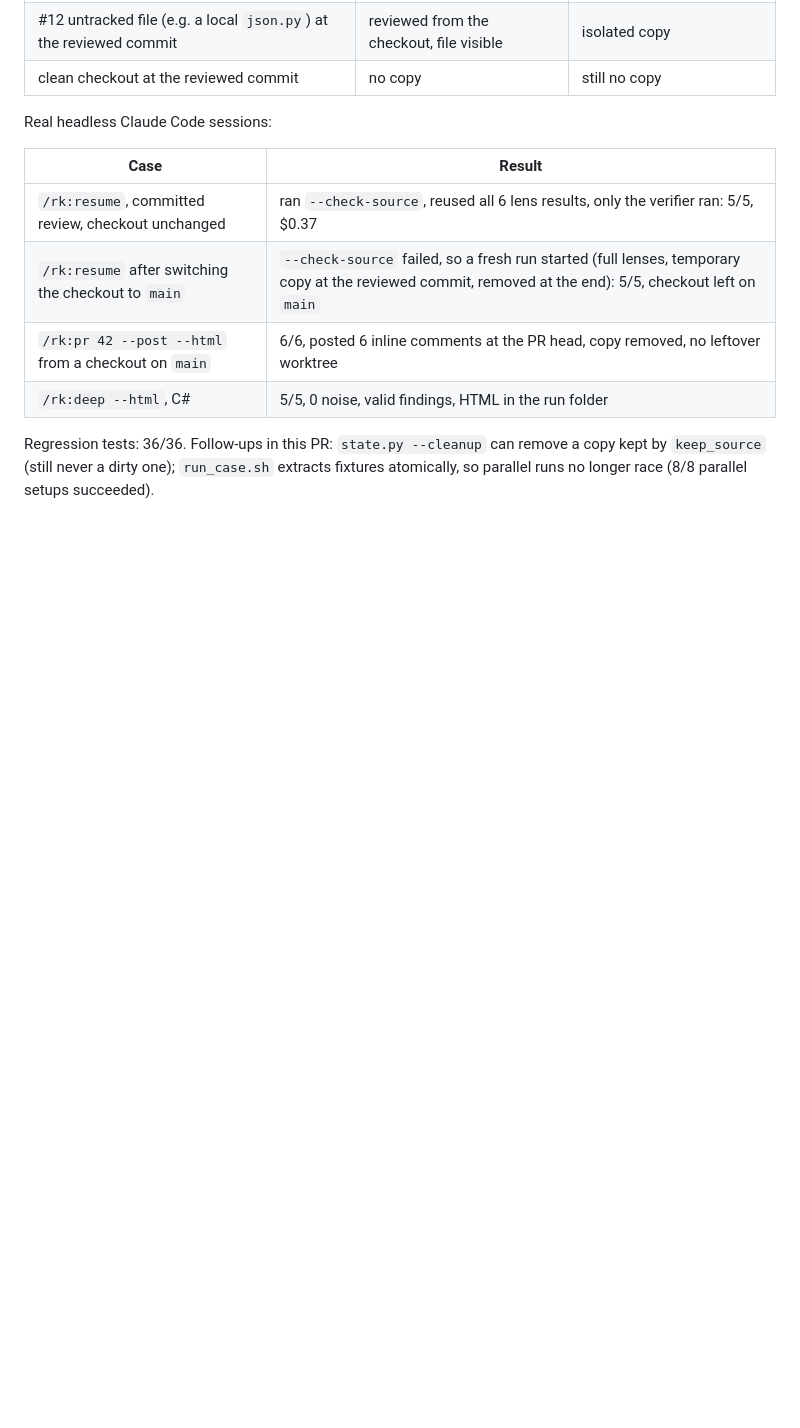
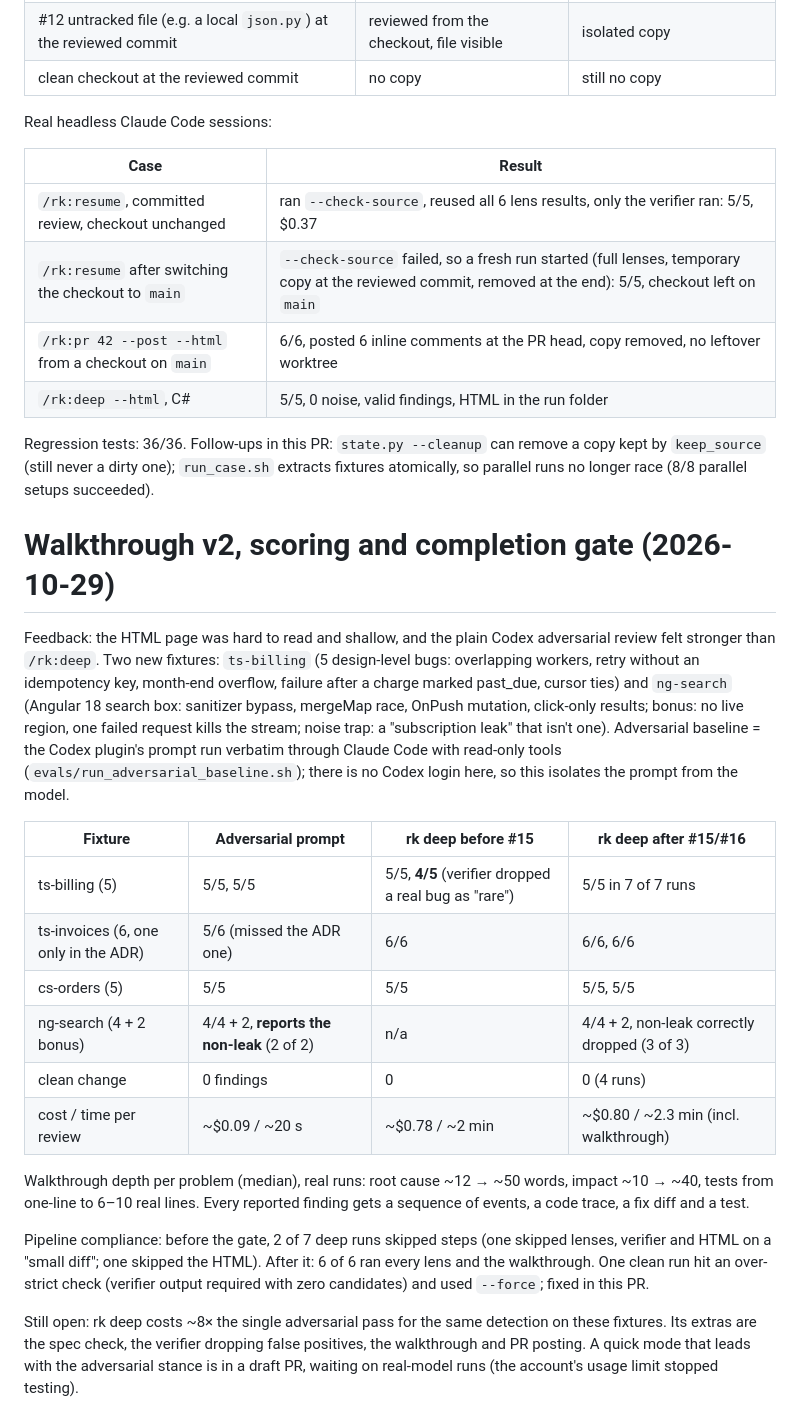
Before and after one commit to Rajathkrao/review-kit, a Markdown page: evals/RESULTS.md, the part around the change. GitHub-like rendering; blank space fills up the shorter version.

Commit message:
Record walkthrough, scoring and gate results
Co-Authored-By: Claude Opus 5.5 <noreply@anthropic.com>
Claude-Session: https://claude.ai/code/session_014GAZ8ojSQHcoQEKwLshq3C

```diff
--- a/evals/RESULTS.md
+++ b/evals/RESULTS.md
@@ -136,3 +136,37 @@ Real headless Claude Code sessions:
 Regression tests: 36/36. Follow-ups in this PR: `state.py --cleanup` can remove a copy kept by
 `keep_source` (still never a dirty one); `run_case.sh` extracts fixtures atomically, so parallel
 runs no longer race (8/8 parallel setups succeeded).
+
+# Walkthrough v2, scoring and completion gate (2026-10-29)
+
+Feedback: the HTML page was hard to read and shallow, and the plain Codex adversarial review felt
+stronger than `/rk:deep`. Two new fixtures: `ts-billing` (5 design-level bugs: overlapping workers,
+retry without an idempotency key, month-end overflow, failure after a charge marked past_due,
+cursor ties) and `ng-search` (Angular 18 search box: sanitizer bypass, mergeMap race, OnPush
+mutation, click-only results; bonus: no live region, one failed request kills the stream; noise
+trap: a "subscription leak" that isn't one). Adversarial baseline = the Codex plugin's prompt run
+verbatim through Claude Code with read-only tools (`evals/run_adversarial_baseline.sh`); there is no
+Codex login here, so this isolates the prompt from the model.
+
+| Fixture | Adversarial prompt | rk deep before #15 | rk deep after #15/#16 |
+|---|---|---|---|
+| ts-billing (5) | 5/5, 5/5 | 5/5, **4/5** (verifier dropped a real bug as "rare") | 5/5 in 7 of 7 runs |
+| ts-invoices (6, one only in the ADR) | 5/6 (missed the ADR one) | 6/6 | 6/6, 6/6 |
+| cs-orders (5) | 5/5 | 5/5 | 5/5, 5/5 |
+| ng-search (4 + 2 bonus) | 4/4 + 2, **reports the non-leak** (2 of 2) | n/a | 4/4 + 2, non-leak correctly dropped (3 of 3) |
+| clean change | 0 findings | 0 | 0 (4 runs) |
+| cost / time per review | ~$0.09 / ~20 s | ~$0.78 / ~2 min | ~$0.80 / ~2.3 min (incl. walkthrough) |
+
+Walkthrough depth per problem (median), real runs: root cause ~12 → ~50 words, impact ~10 → ~40,
+tests from one-line to 6–10 real lines. Every reported finding gets a sequence of events, a code
+trace, a fix diff and a test.
+
+Pipeline compliance: before the gate, 2 of 7 deep runs skipped steps (one skipped lenses,
+verifier and HTML on a "small diff"; one skipped the HTML). After it: 6 of 6 ran every lens and
+the walkthrough. One clean run hit an over-strict check (verifier output required with zero
+candidates) and used `--force`; fixed in this PR.
+
+Still open: rk deep costs ~8× the single adversarial pass for the same detection on these
+fixtures. Its extras are the spec check, the verifier dropping false positives, the walkthrough
+and PR posting. A quick mode that leads with the adversarial stance is in a draft PR, waiting on
+real-model runs (the account's usage limit stopped testing).
```
